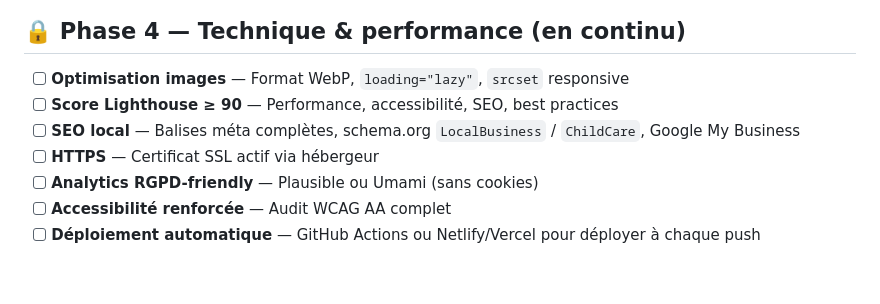
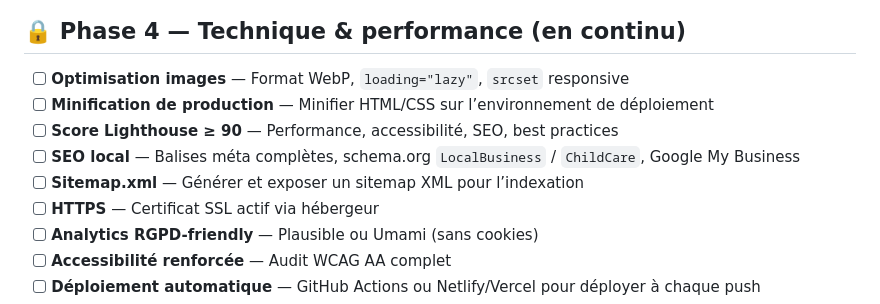
Before and after one commit to lepekinoi/www-theo-lea-fr, a Markdown page: ROADMAP.md, the part around the change. GitHub-like rendering; blank space fills up the shorter version.

```diff
--- a/ROADMAP.md
+++ b/ROADMAP.md
@@ -106,8 +106,10 @@ Le site est une **page vitrine statique v2** (HTML + CSS, zéro dépendance) —
 ## 🔒 Phase 4 — Technique & performance (en continu)
 
 - [ ] **Optimisation images** — Format WebP, `loading="lazy"`, `srcset` responsive
+- [ ] **Minification de production** — Minifier HTML/CSS sur l’environnement de déploiement
 - [ ] **Score Lighthouse ≥ 90** — Performance, accessibilité, SEO, best practices
 - [ ] **SEO local** — Balises méta complètes, schema.org `LocalBusiness` / `ChildCare`, Google My Business
+- [ ] **Sitemap.xml** — Générer et exposer un sitemap XML pour l’indexation
 - [ ] **HTTPS** — Certificat SSL actif via hébergeur
 - [ ] **Analytics RGPD-friendly** — Plausible ou Umami (sans cookies)
 - [ ] **Accessibilité renforcée** — Audit WCAG AA complet
```
Also changed, not shown: README.md (+9 -9 lines).
